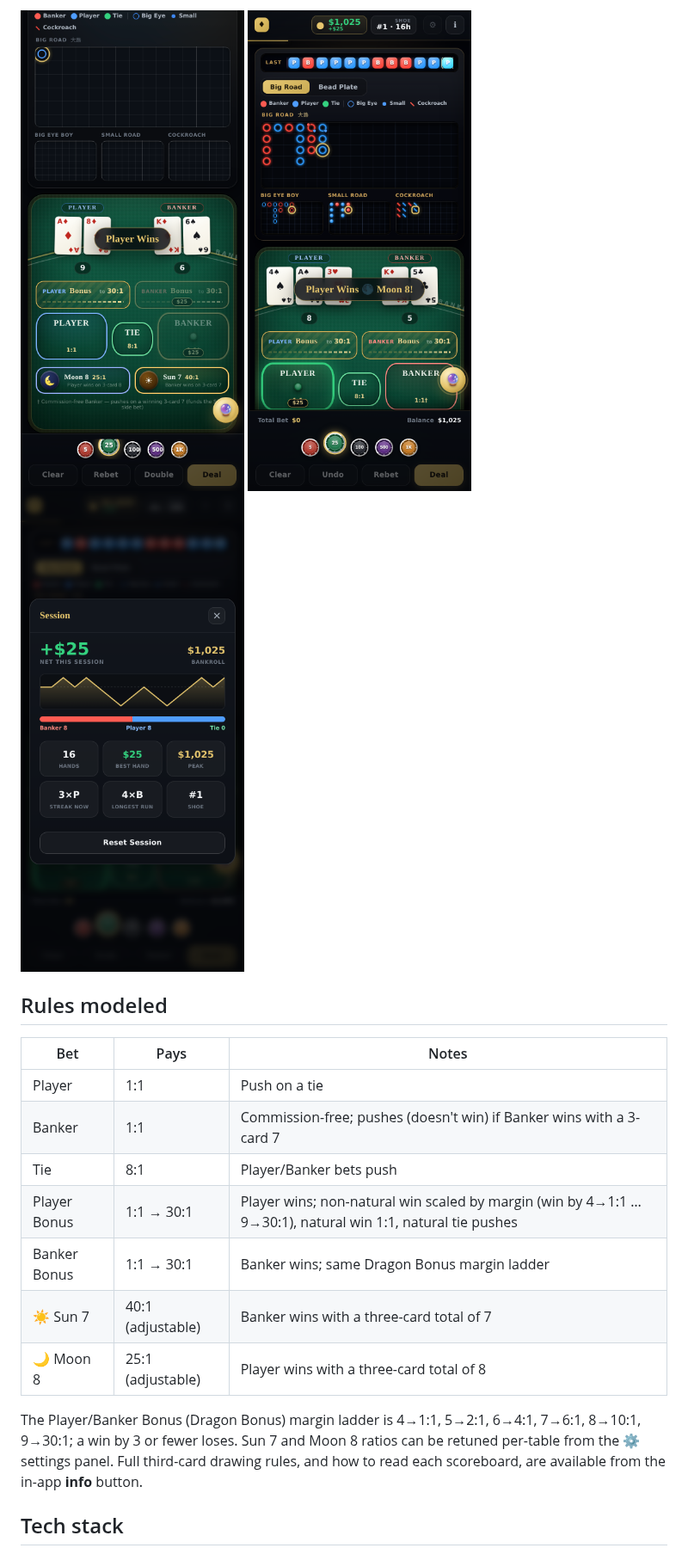
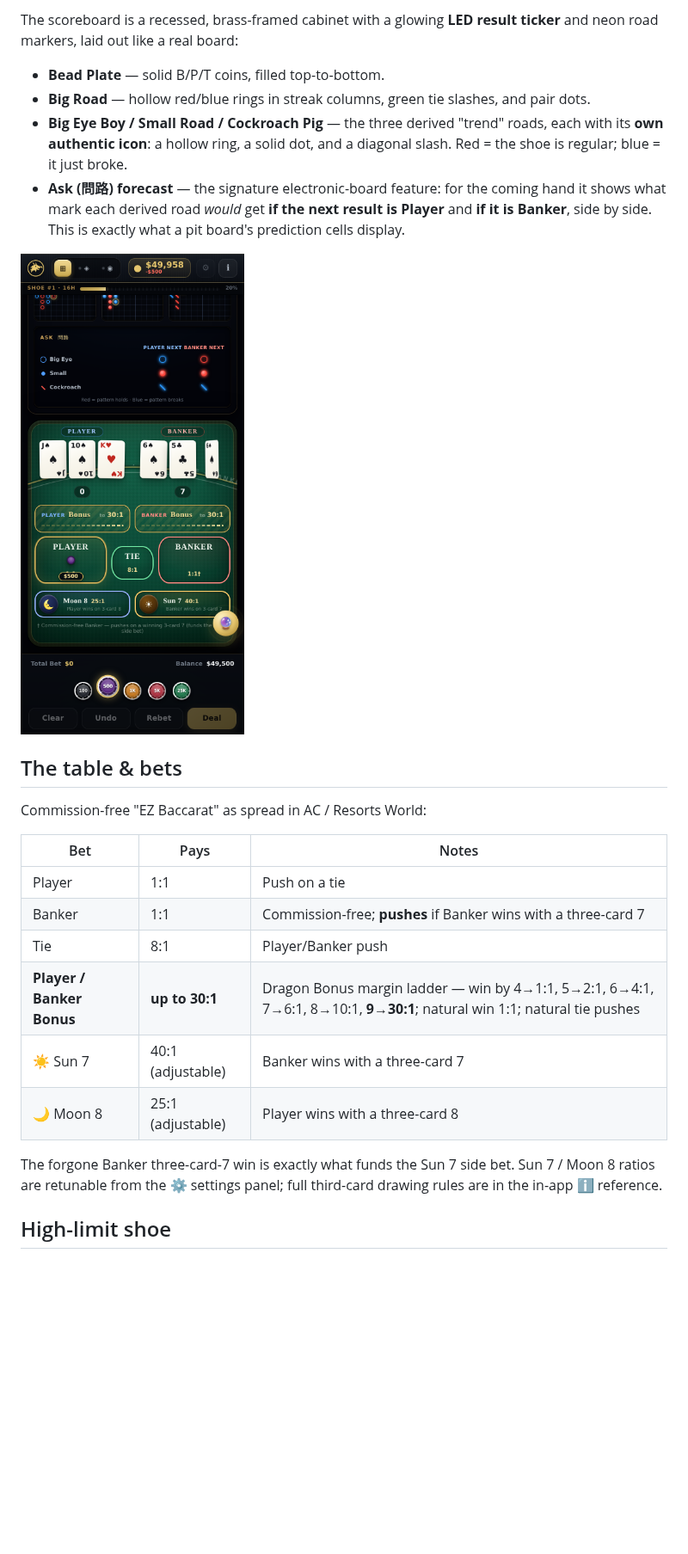
Before and after one commit to ZeusNightBolt/BaccaratTrainer, a Markdown page: README.md, the part around one of its changes. Shown at 86% size. GitHub-like rendering; pictures changed too: assets/screenshots/bigroad.png, assets/screenshots/session.png; blank space fills up the shorter version.

```diff
--- a/README.md
+++ b/README.md
@@ -32,21 +30,27 @@ The previous version got the math right but nothing about the table felt real: n
 
-![Dealt hand and result](assets/screenshots/result.png)
-![Bead Plate, Big Eye Boy, Small Road, Cockroach Road](assets/screenshots/bigroad.png)
-![Session dashboard with bankroll sparkline](assets/screenshots/session.png)
+The scoreboard is a recessed, brass-framed cabinet with a glowing **LED result ticker** and neon road markers, laid out like a real board:
 
-## Rules modeled
+- **Bead Plate** — solid B/P/T coins, filled top-to-bottom.
+- **Big Road** — hollow red/blue rings in streak columns, green tie slashes, and pair dots.
+- **Big Eye Boy / Small Road / Cockroach Pig** — the three derived "trend" roads, each with its **own authentic icon**: a hollow ring, a solid dot, and a diagonal slash. Red = the shoe is regular; blue = it just broke.
+- **Ask (問路) forecast** — the signature electronic-board feature: for the coming hand it shows what mark each derived road *would* get **if the next result is Player** and **if it is Banker**, side by side. This is exactly what a pit board's prediction cells display.
+
+![The road board and Ask forecast](assets/screenshots/bigroad.png)
+
+## The table & bets
+
+Commission-free "EZ Baccarat" as spread in AC / Resorts World:
 
 | Bet | Pays | Notes |
 | --- | --- | --- |
 | Player | 1:1 | Push on a tie |
-| Banker | 1:1 | Commission-free; pushes (doesn't win) if Banker wins with a 3-card 7 |
-| Tie | 8:1 | Player/Banker bets push |
-| Player Bonus | 1:1 → 30:1 | Player wins; non-natural win scaled by margin (win by 4→1:1 … 9→30:1), natural win 1:1, natural tie pushes |
-| Banker Bonus | 1:1 → 30:1 | Banker wins; same Dragon Bonus margin ladder |
-| ☀ Sun 7 | 40:1 (adjustable) | Banker wins with a three-card total of 7 |
-| 🌙 Moon 8 | 25:1 (adjustable) | Player wins with a three-card total of 8 |
+| Banker | 1:1 | Commission-free; **pushes** if Banker wins with a three-card 7 |
+| Tie | 8:1 | Player/Banker push |
+| **Player / Banker Bonus** | **up to 30:1** | Dragon Bonus margin ladder — win by 4→1:1, 5→2:1, 6→4:1, 7→6:1, 8→10:1, **9→30:1**; natural win 1:1; natural tie pushes |
+| ☀ Sun 7 | 40:1 (adjustable) | Banker wins with a three-card 7 |
+| 🌙 Moon 8 | 25:1 (adjustable) | Player wins with a three-card 8 |
 
-The Player/Banker Bonus (Dragon Bonus) margin ladder is 4→1:1, 5→2:1, 6→4:1, 7→6:1, 8→10:1, 9→30:1; a win by 3 or fewer loses. Sun 7 and Moon 8 ratios can be retuned per-table from the ⚙ settings panel. Full third-card drawing rules, and how to read each scoreboard, are available from the in-app **info** button.
+The forgone Banker three-card-7 win is exactly what funds the Sun 7 side bet. Sun 7 / Moon 8 ratios are retunable from the ⚙ settings panel; full third-card drawing rules are in the in-app ℹ reference.
 
-## Tech stack
+## High-limit shoe
 
```
Also changed, not shown: other parts of README.md (+50 -45 lines), assets/screenshots/table.png, 11 other files.
